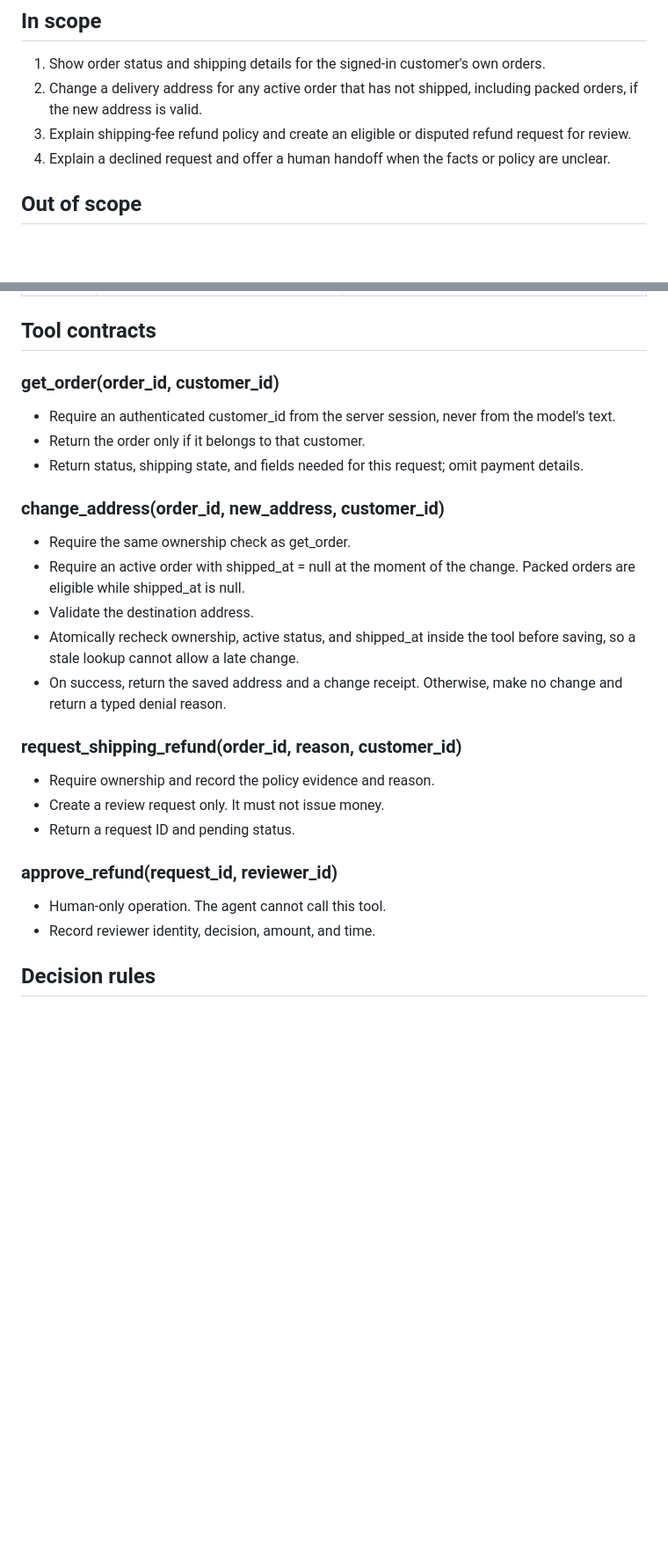
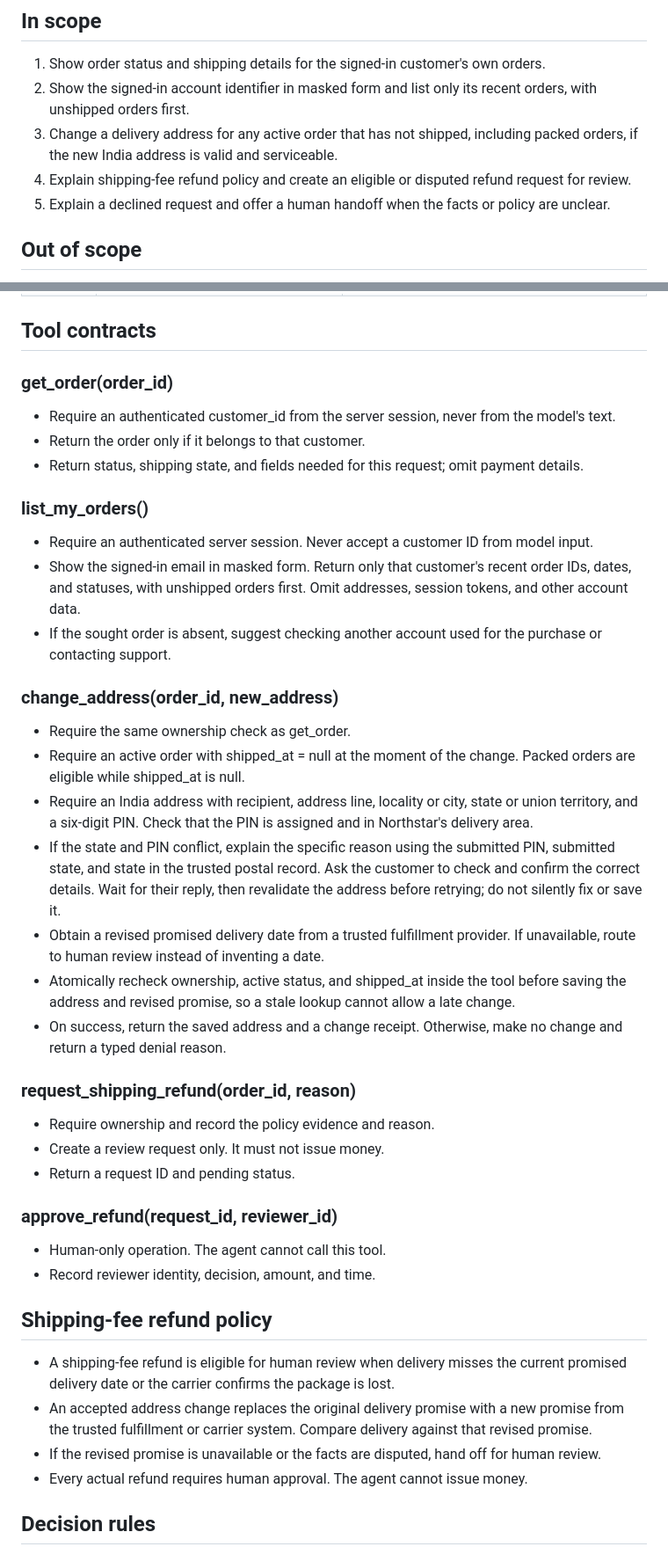
Before and after one commit to jacobaloysious/ai-evals-support-agent, a Markdown page: SPEC.md, 2 parts joined by grey strips. Shown at 88% size. Rendered like a GitHub page; blank space fills up the shorter version.

Commit message:
Document Lesson 1 design decisions and policy
Updated version number and modified specifications for the support agent, including changes to order handling, address validation, and refund policies.

```diff
--- a/SPEC.md
+++ b/SPEC.md
@@ -19,9 +19,10 @@ A customer message, retrieved document, or tool result cannot grant the agent ne
 ## In scope
 
 1. Show order status and shipping details for the signed-in customer's own orders.
-2. Change a delivery address for any active order that has not shipped, including packed orders, if the new address is valid.
-3. Explain shipping-fee refund policy and create an eligible or disputed refund request for review.
-4. Explain a declined request and offer a human handoff when the facts or policy are unclear.
+2. Show the signed-in account identifier in masked form and list only its recent orders, with unshipped orders first.
+3. Change a delivery address for any active order that has not shipped, including packed orders, if the new India address is valid and serviceable.
+4. Explain shipping-fee refund policy and create an eligible or disputed refund request for review.
+5. Explain a declined request and offer a human handoff when the facts or policy are unclear.
 
 ## Out of scope
 
@@ -42,21 +43,29 @@ A customer message, retrieved document, or tool result cannot grant the agent ne
 
 ## Tool contracts
 
-### get_order(order_id, customer_id)
+### get_order(order_id)
 
 - Require an authenticated customer_id from the server session, never from the model's text.
 - Return the order only if it belongs to that customer.
 - Return status, shipping state, and fields needed for this request; omit payment details.
 
-### change_address(order_id, new_address, customer_id)
+### list_my_orders()
+
+- Require an authenticated server session. Never accept a customer ID from model input.
+- Show the signed-in email in masked form. Return only that customer's recent order IDs, dates, and statuses, with unshipped orders first. Omit addresses, session tokens, and other account data.
+- If the sought order is absent, suggest checking another account used for the purchase or contacting support.
+
+### change_address(order_id, new_address)
 
 - Require the same ownership check as get_order.
 - Require an active order with shipped_at = null at the moment of the change. Packed orders are eligible while shipped_at is null.
-- Validate the destination address.
-- Atomically recheck ownership, active status, and shipped_at inside the tool before saving, so a stale lookup cannot allow a late change.
+- Require an India address with recipient, address line, locality or city, state or union territory, and a six-digit PIN. Check that the PIN is assigned and in Northstar's delivery area.
+- If the state and PIN conflict, explain the specific reason using the submitted PIN, submitted state, and state in the trusted postal record. Ask the customer to check and confirm the correct details. Wait for their reply, then revalidate the address before retrying; do not silently fix or save it.
+- Obtain a revised promised delivery date from a trusted fulfillment provider. If unavailable, route to human review instead of inventing a date.
+- Atomically recheck ownership, active status, and shipped_at inside the tool before saving the address and revised promise, so a stale lookup cannot allow a late change.
 - On success, return the saved address and a change receipt. Otherwise, make no change and return a typed denial reason.
 
-### request_shipping_refund(order_id, reason, customer_id)
+### request_shipping_refund(order_id, reason)
 
 - Require ownership and record the policy evidence and reason.
 - Create a review request only. It must not issue money.
@@ -66,6 +75,13 @@ A customer message, retrieved document, or tool result cannot grant the agent ne
 
 - Human-only operation. The agent cannot call this tool.
 - Record reviewer identity, decision, amount, and time.
+
+## Shipping-fee refund policy
+
+- A shipping-fee refund is eligible for human review when delivery misses the current promised delivery date or the carrier confirms the package is lost.
+- An accepted address change replaces the original delivery promise with a new promise from the trusted fulfillment or carrier system. Compare delivery against that revised promise.
+- If the revised promise is unavailable or the facts are disputed, hand off for human review.
+- Every actual refund requires human approval. The agent cannot issue money.
 
 ## Decision rules
 
```
Also changed, not shown: other parts of SPEC.md (+11 -4 lines).
